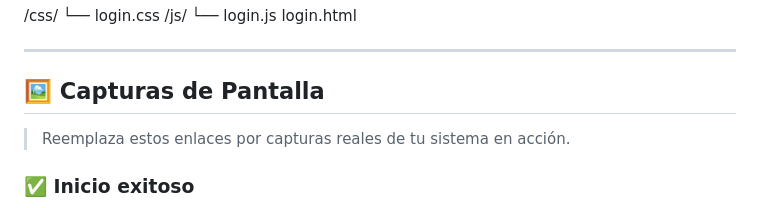
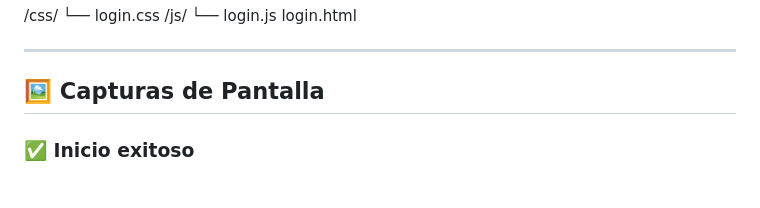
Before and after one commit to YayisTorres/loginweb, a Markdown page: README.md, the part around the change. Drawn GitHub-style.

```diff
--- a/README.md
+++ b/README.md
@@ -119,8 +119,6 @@ login.html
 
 ## 🖼️ Capturas de Pantalla
 
-> Reemplaza estos enlaces por capturas reales de tu sistema en acción.
-
 ### ✅ Inicio exitoso
 ![Inicio de sesión exitoso](https://github.com/YayisTorres/loginweb/blob/main/imglo/parte%20inicio.png)
 
```
